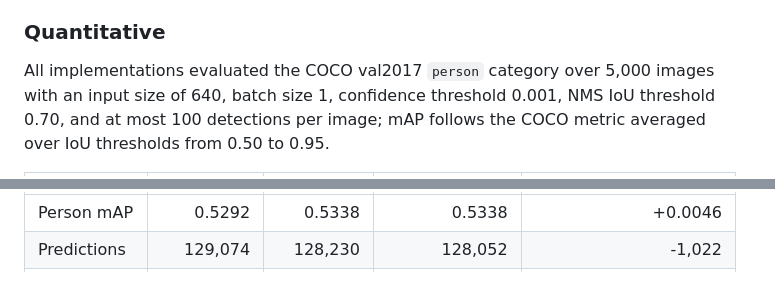
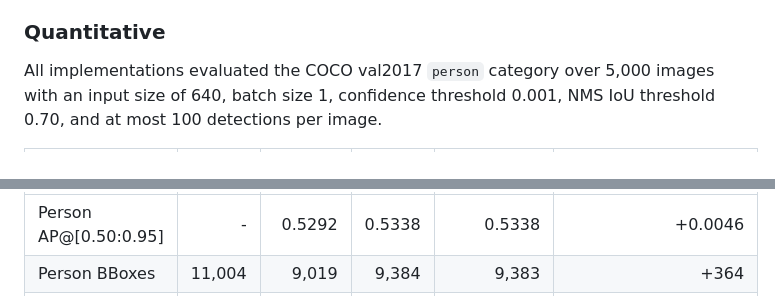
Before and after one commit to johyeongseob/object-detection-python-cpp, a Markdown page: README.md, 2 parts joined by grey strips. GitHub-like rendering.

```diff
--- a/README.md
+++ b/README.md
@@ -17,8 +17,7 @@ shown in blue at a confidence threshold of 0.25.
 
 All implementations evaluated the COCO val2017 `person` category over 5,000
 images with an input size of 640, batch size 1, confidence threshold 0.001,
-NMS IoU threshold 0.70, and at most 100 detections per image; mAP follows the
-COCO metric averaged over IoU thresholds from 0.50 to 0.95.
+NMS IoU threshold 0.70, and at most 100 detections per image.
 
 
 <table width="100%">
@@ -33,18 +33,20 @@ COCO metric averaged over IoU thresholds from 0.50 to 0.95.
   </thead>
   <tbody>
     <tr>
-      <td>Person mAP</td>
+      <td>Person AP@[0.50:0.95]</td>
+      <td align="right">-</td>
       <td align="right">0.5292</td>
       <td align="right">0.5338</td>
       <td align="right">0.5338</td>
       <td align="right">+0.0046</td>
     </tr>
     <tr>
-      <td>Predictions</td>
-      <td align="right">129,074</td>
-      <td align="right">128,230</td>
-      <td align="right">128,052</td>
-      <td align="right">-1,022</td>
+      <td>Person BBoxes</td>
+      <td align="right">11,004</td>
+      <td align="right">9,019</td>
+      <td align="right">9,384</td>
+      <td align="right">9,383</td>
+      <td align="right">+364</td>
     </tr>
     <tr>
       <td>Avg. latency</td>
```
Also changed, not shown: other parts of README.md (+3 -0 lines).
